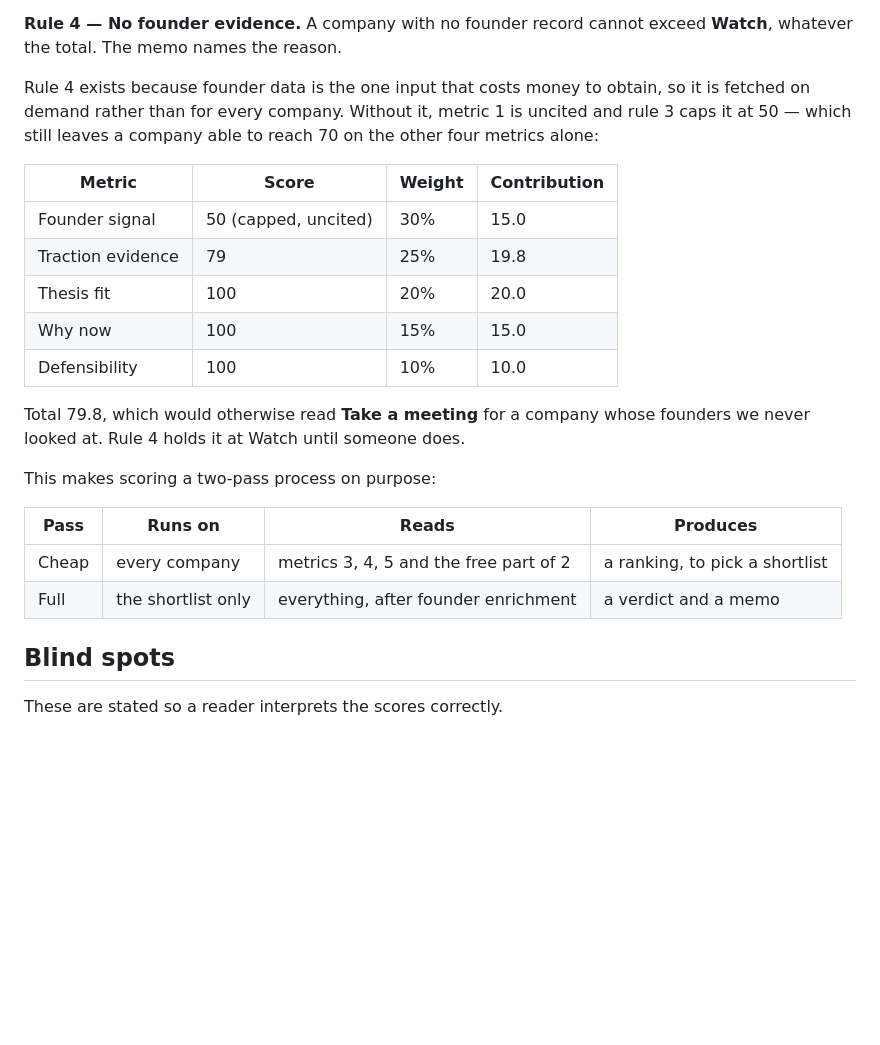
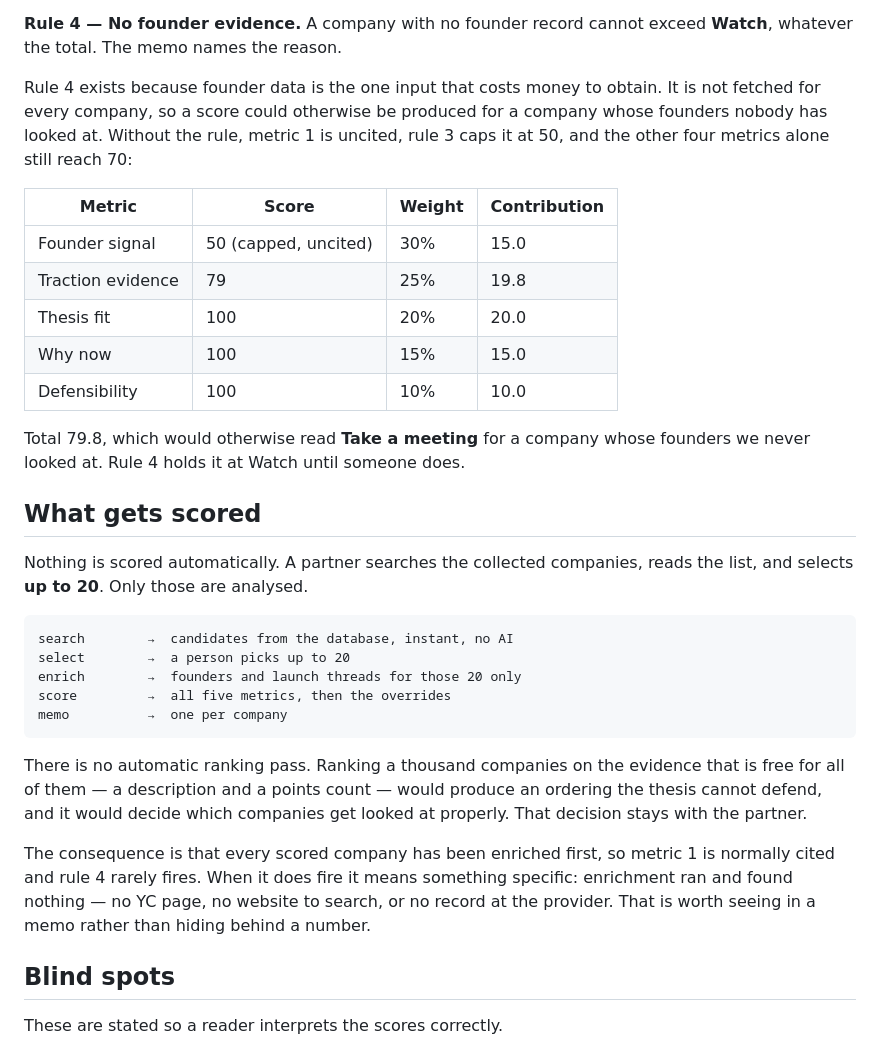
Before and after one commit to kavleeeen/next-billion, a Markdown page: THESIS.md, the part around the change. GitHub-like rendering; blank space fills up the shorter version.

Commit message:
docs: drop the cheap scoring pass from the thesis
Nothing is scored automatically. A partner searches the collected companies,
reads the list, and selects up to 20; only those are analysed.

A ranking pass over every company would have to run on the evidence that is
free for all of them - a description and a points count - which produces an
ordering the thesis cannot defend, and it silently decides which companies get
looked at properly. That decision stays with the partner.

Rule 4 therefore rarely fires, and when it does it means something specific:
enrichment ran and found nothing. No YC page, no website to search, or no
record at the provider. Worth showing in a memo rather than hiding behind a
number.

Co-Authored-By: Claude Opus 5 (1M context) <noreply@anthropic.com>

````diff
--- a/THESIS.md
+++ b/THESIS.md
@@ -150,10 +150,10 @@ The total keeps its value. The memo shows both.
 **Rule 4 — No founder evidence.** A company with no founder record cannot
 exceed **Watch**, whatever the total. The memo names the reason.
 
-Rule 4 exists because founder data is the one input that costs money to obtain,
-so it is fetched on demand rather than for every company. Without it, metric 1
-is uncited and rule 3 caps it at 50 — which still leaves a company able to reach
-70 on the other four metrics alone:
+Rule 4 exists because founder data is the one input that costs money to obtain.
+It is not fetched for every company, so a score could otherwise be produced for
+a company whose founders nobody has looked at. Without the rule, metric 1 is
+uncited, rule 3 caps it at 50, and the other four metrics alone still reach 70:
 
 | Metric | Score | Weight | Contribution |
 |---|---|---|---|
@@ -166,12 +166,29 @@ is uncited and rule 3 caps it at 50 — which still leaves a company able to rea
 Total 79.8, which would otherwise read **Take a meeting** for a company whose
 founders we never looked at. Rule 4 holds it at Watch until someone does.
 
-This makes scoring a two-pass process on purpose:
+## What gets scored
 
-| Pass | Runs on | Reads | Produces |
-|---|---|---|---|
-| Cheap | every company | metrics 3, 4, 5 and the free part of 2 | a ranking, to pick a shortlist |
-| Full | the shortlist only | everything, after founder enrichment | a verdict and a memo |
+Nothing is scored automatically. A partner searches the collected companies,
+reads the list, and selects **up to 20**. Only those are analysed.
+
+```
+search        →  candidates from the database, instant, no AI
+select        →  a person picks up to 20
+enrich        →  founders and launch threads for those 20 only
+score         →  all five metrics, then the overrides
+memo          →  one per company
+```
+
+There is no automatic ranking pass. Ranking a thousand companies on the
+evidence that is free for all of them — a description and a points count —
+would produce an ordering the thesis cannot defend, and it would decide which
+companies get looked at properly. That decision stays with the partner.
+
+The consequence is that every scored company has been enriched first, so
+metric 1 is normally cited and rule 4 rarely fires. When it does fire it means
+something specific: enrichment ran and found nothing — no YC page, no website
+to search, or no record at the provider. That is worth seeing in a memo rather
+than hiding behind a number.
 
 ## Blind spots
 
````
